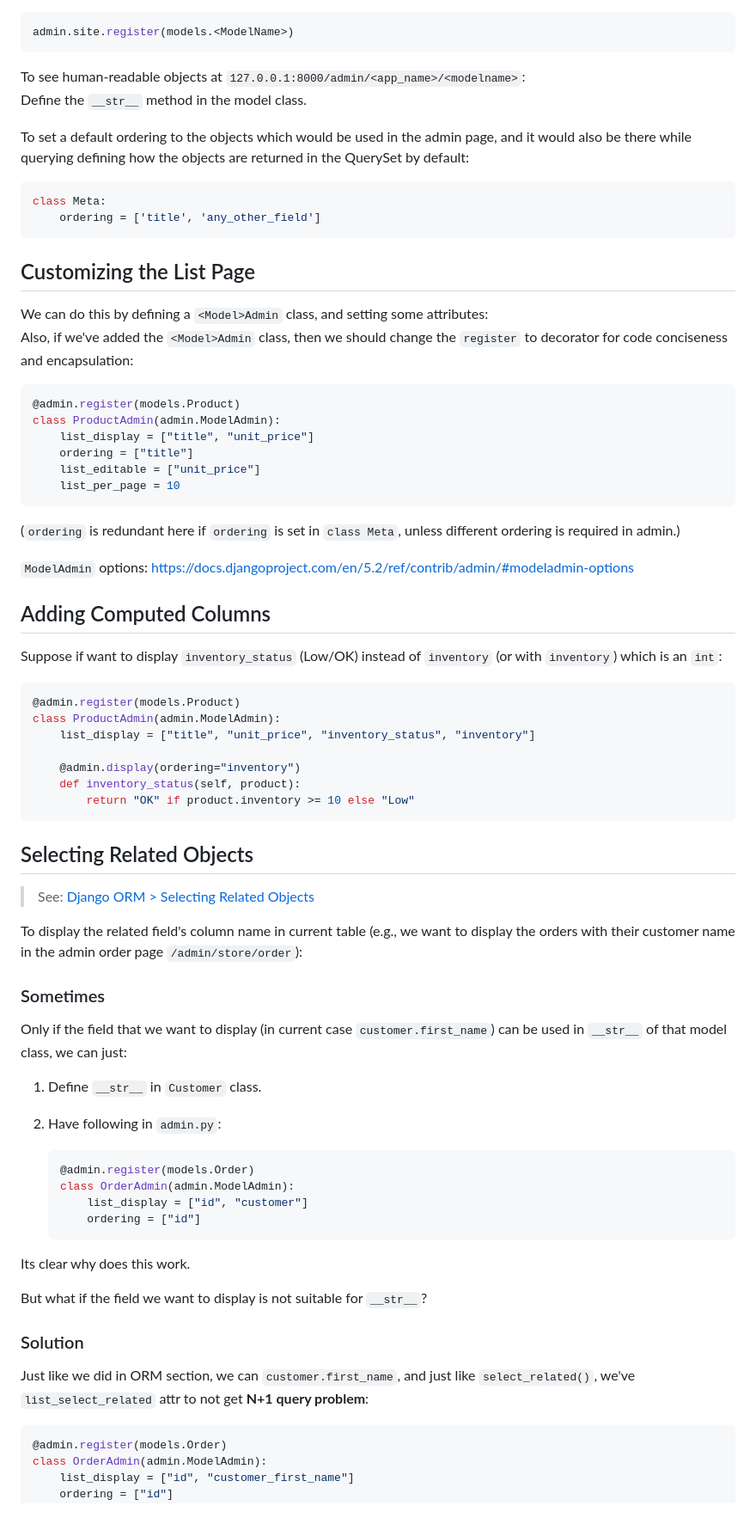
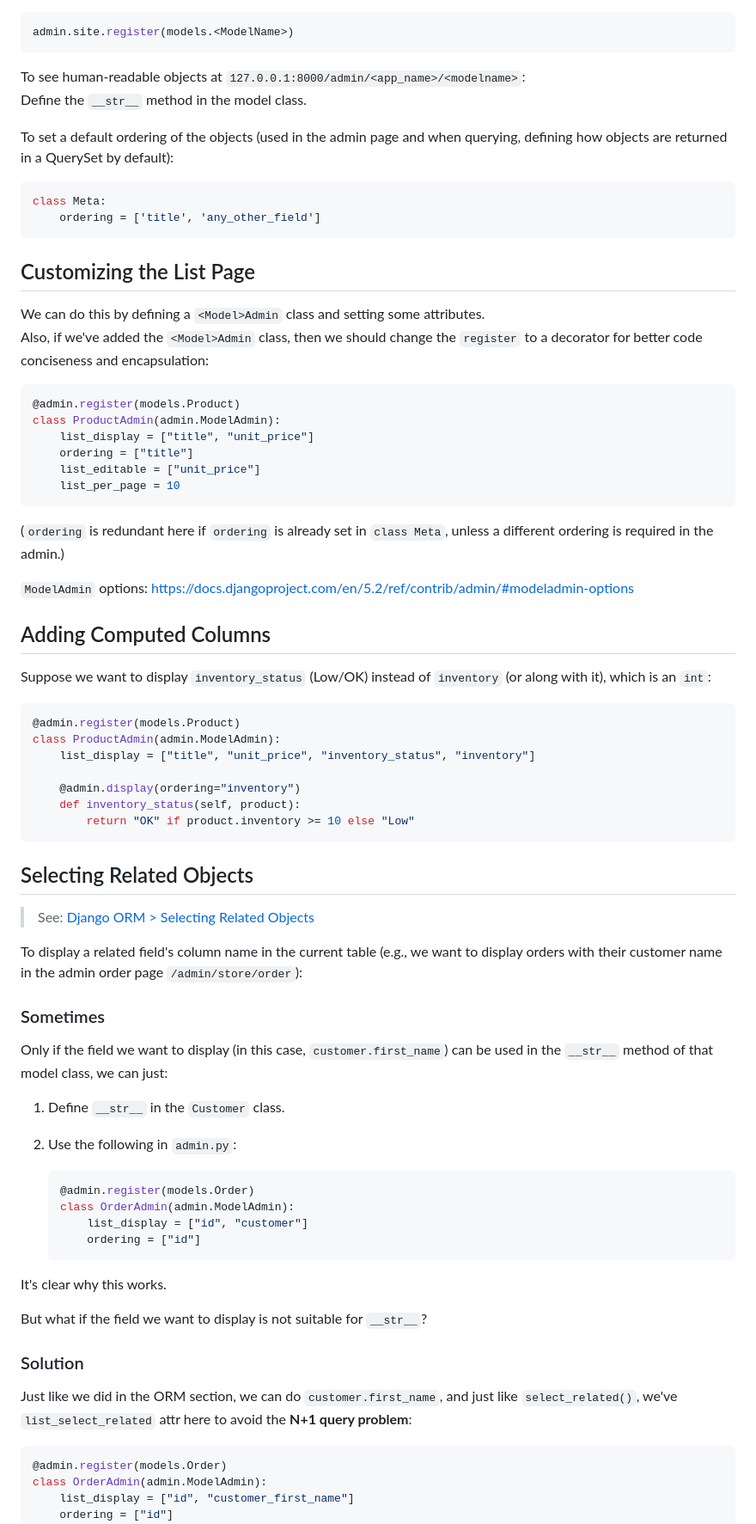
Before and after one commit to samyak1409/ultimate-django, a Markdown page: Notes/Part 1/5. The Admin Site.md, the part around one of its changes. Shown at 86% size. Drawn GitHub-style.

````diff
--- a/Notes/Part 1/5. The Admin Site.md
+++ b/Notes/Part 1/5. The Admin Site.md
@@ -35,7 +35,7 @@ admin.site.register(models.<ModelName>)
 To see human-readable objects at `127.0.0.1:8000/admin/<app_name>/<modelname>`:
 Define the `__str__` method in the model class.
 
-To set a default ordering to the objects which would be used in the admin page, and it would also be there while querying defining how the objects are returned in the QuerySet by default:
+To set a default ordering of the objects (used in the admin page and when querying, defining how objects are returned in a QuerySet by default):
 
 ```py
 class Meta:
@@ -44,8 +44,8 @@ class Meta:
 
 ## Customizing the List Page
 
-We can do this by defining a `<Model>Admin` class, and setting some attributes:
-Also, if we've added the `<Model>Admin` class, then we should change the `register` to decorator for code conciseness and encapsulation:
+We can do this by defining a `<Model>Admin` class and setting some attributes.
+Also, if we've added the `<Model>Admin` class, then we should change the `register` to a decorator for better code conciseness and encapsulation:
 
 ```py
 @admin.register(models.Product)
@@ -56,13 +56,13 @@ class ProductAdmin(admin.ModelAdmin):
     list_per_page = 10
 ```
 
-(`ordering` is redundant here if `ordering` is set in `class Meta`, unless different ordering is required in admin.)
+(`ordering` is redundant here if `ordering` is already set in `class Meta`, unless a different ordering is required in the admin.)
 
 `ModelAdmin` options: https://docs.djangoproject.com/en/5.2/ref/contrib/admin/#modeladmin-options
 
 ## Adding Computed Columns
 
-Suppose if want to display `inventory_status` (Low/OK) instead of `inventory` (or with `inventory`) which is an `int`:
+Suppose we want to display `inventory_status` (Low/OK) instead of `inventory` (or along with it), which is an `int`:
 
 ```py
 @admin.register(models.Product)
@@ -78,14 +78,14 @@ class ProductAdmin(admin.ModelAdmin):
 
 > See: [Django ORM > Selecting Related Objects](/Notes/Part%201/4.%20Django%20ORM.md#selecting-related-objects)
 
-To display the related field's column name in current table (e.g., we want to display the orders with their customer name in the admin order page `/admin/store/order`):
+To display a related field's column name in the current table (e.g., we want to display orders with their customer name in the admin order page `/admin/store/order`):
 
 ### Sometimes
 
-Only if the field that we want to display (in current case `customer.first_name`) can be used in `__str__` of that model class, we can just:
+Only if the field we want to display (in this case, `customer.first_name`) can be used in the `__str__` method of that model class, we can just:
 
-1. Define `__str__` in `Customer` class.
-2. Have following in `admin.py`:
+1. Define `__str__` in the `Customer` class.
+2. Use the following in `admin.py`:
 
    ```py
    @admin.register(models.Order)
@@ -94,13 +94,13 @@ Only if the field that we want to display (in current case `customer.first_name`
        ordering = ["id"]
    ```
 
-Its clear why does this work.
+It's clear why this works.
 
 But what if the field we want to display is not suitable for `__str__`?
 
 ### Solution
 
-Just like we did in ORM section, we can `customer.first_name`, and just like `select_related()`, we've `list_select_related` attr to not get **N+1 query problem**:
+Just like we did in the ORM section, we can do `customer.first_name`, and just like `select_related()`, we've `list_select_related` attr here to avoid the **N+1 query problem**:
 
 ```py
 @admin.register(models.Order)
````
Also changed, not shown: other parts of Notes/Part 1/5. The Admin Site.md (+29 -29 lines).
